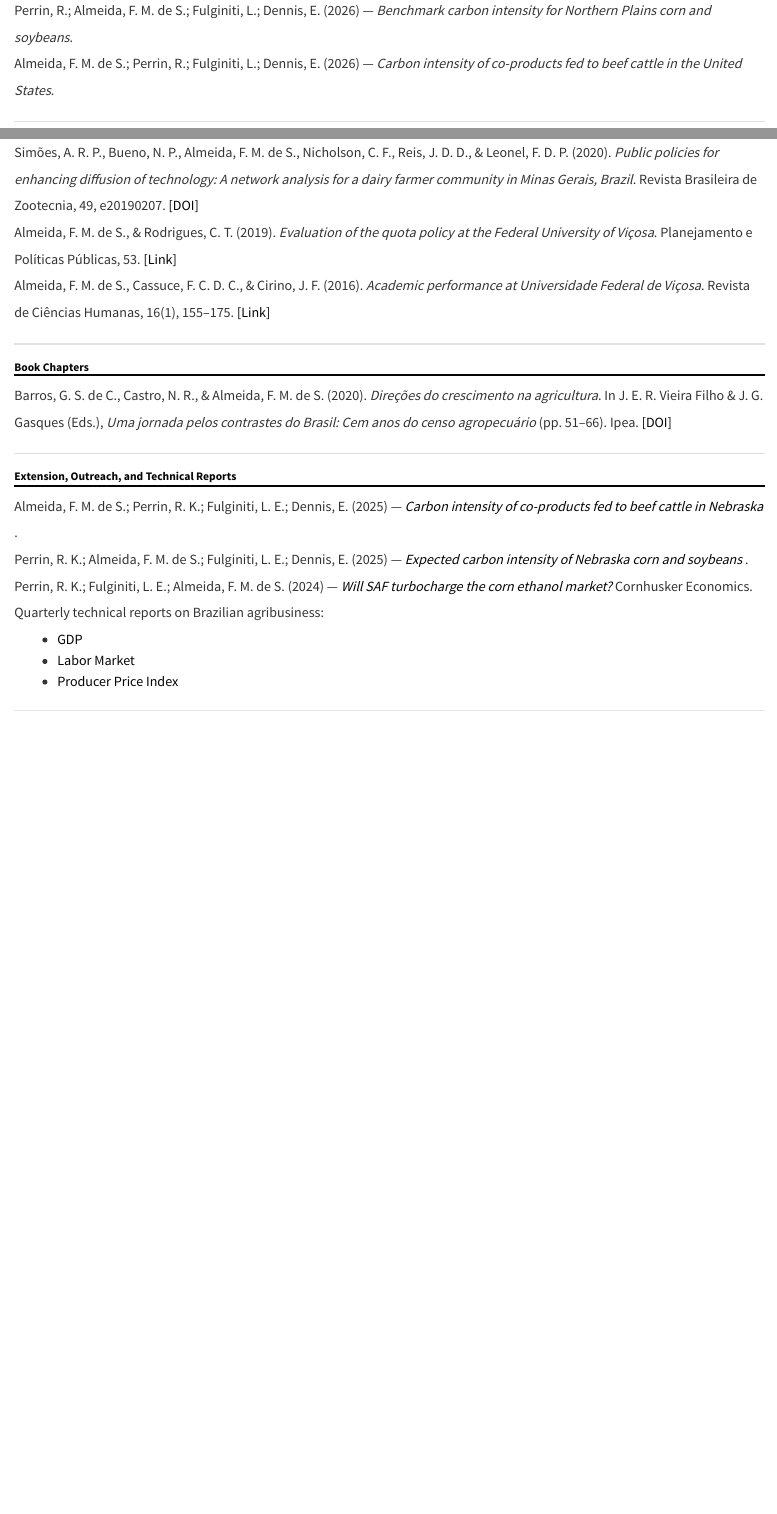
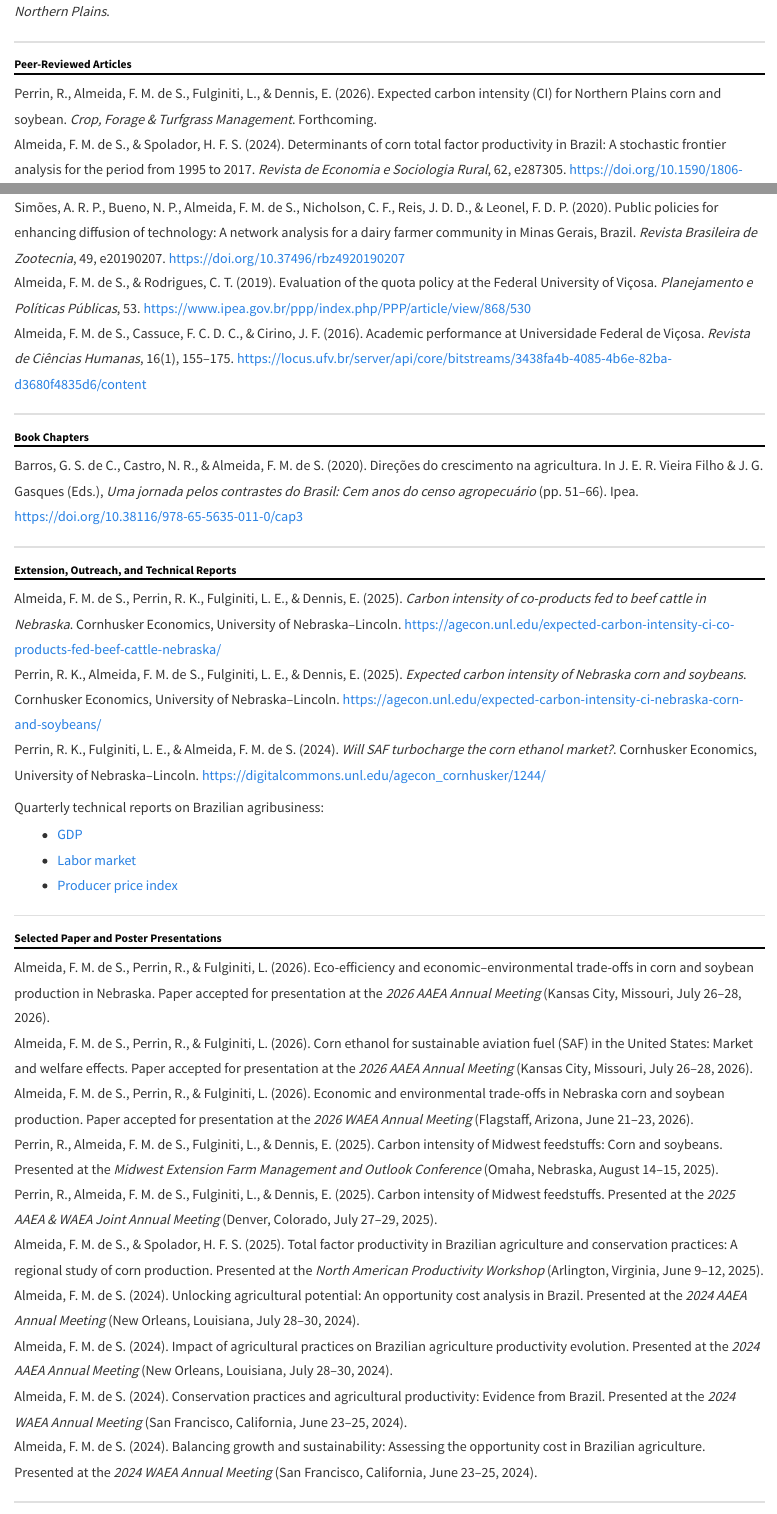
Before and after one commit to felipeeconomist/felipeeconomist.github.io, a Quarto document (research.qmd): the page in a window 1100 px wide, from 510 px down before the commit and from 560 px down after it, and a second part further down, joined at a grey line. Rendered offline with R 4.5, knitr and Pandoc in place of Quarto, with nearby package versions.

Commit message:
Information update

```diff
--- a/research.qmd
+++ b/research.qmd
@@ -55,8 +49,2 @@ Castro, N. R.; Fachinelli, A. L.; Almeida, F. M. de S.; Silva, A. F. (2026) —
 <br>
 
-Perrin, R.; Almeida, F. M. de S.; Fulginiti, L.; Dennis, E. (2026) —
-<em>Benchmark carbon intensity for Northern Plains corn and soybeans</em>.
-<br>
-
-Almeida, F. M. de S.; Perrin, R.; Fulginiti, L.; Dennis, E. (2026) —
-<em>Carbon intensity of co-products fed to beef cattle in the United States</em>.
@@ -69,3 +59,4 @@ Almeida, F. M. de S.; Perrin, R.; Fulginiti, L.; Dennis, E. (2026) —
            border-bottom:2px solid #050505;
            padding-bottom:0.15rem;
            margin-bottom:0.8rem;">
+Peer-Reviewed Articles
@@ -73,5 +63,11 @@ Peer Reviewed Articles
 </h2>
 
-<p style="margin:0; line-height:1.9;">
+<p style="margin:0; line-height:1.8;">
+
+Perrin, R., Almeida, F. M. de S., Fulginiti, L., & Dennis, E. (2026).
+Expected carbon intensity (CI) for Northern Plains corn and soybean.
+<em>Crop, Forage &amp; Turfgrass Management</em>. Forthcoming.<br>
 
 Almeida, F. M. de S., & Spolador, H. F. S. (2024).
+Determinants of corn total factor productivity in Brazil: A stochastic frontier analysis for the period from 1995 to 2017.
+<em>Revista de Economia e Sociologia Rural</em>, 62, e287305.
@@ -104,2 +81,0 @@ Livestock Science, 244, 104401.
-</a>
-<br>
@@ -106,14 +85,7 @@ Livestock Science, 244, 104401.
 
 Simões, A. R. P., Bueno, N. P., Almeida, F. M. de S., Nicholson, C. F., Reis, J. D. D., & Leonel, F. D. P. (2020).
-<em>Public policies for enhancing diffusion of technology: A network analysis for a dairy farmer community in Minas Gerais, Brazil</em>.
-Revista Brasileira de Zootecnia, 49, e20190207.
-<a href="https://doi.org/10.37496/rbz4920190207"
-   target="_blank"
-   style="text-decoration:none; color:#050505;">
-[DOI]
-</a>
-<br>
+Public policies for enhancing diffusion of technology: A network analysis for a dairy farmer community in Minas Gerais, Brazil.
+<em>Revista Brasileira de Zootecnia</em>, 49, e20190207.
+<a href="https://doi.org/10.37496/rbz4920190207">https://doi.org/10.37496/rbz4920190207</a><br>
 
 Almeida, F. M. de S., & Rodrigues, C. T. (2019).
-<em>Evaluation of the quota policy at the Federal University of Viçosa</em>.
-Planejamento e Políticas Públicas, 53.
@@ -123,7 +92,8 @@ Planejamento e Políticas Públicas, 53.
-[Link]
-</a>
-<br>
+Evaluation of the quota policy at the Federal University of Viçosa.
+<em>Planejamento e Políticas Públicas</em>, 53.
+<a href="https://www.ipea.gov.br/ppp/index.php/PPP/article/view/868/530">https://www.ipea.gov.br/ppp/index.php/PPP/article/view/868/530</a><br>
 
 Almeida, F. M. de S., Cassuce, F. C. D. C., & Cirino, J. F. (2016).
-<em>Academic performance at Universidade Federal de Viçosa</em>.
-Revista de Ciências Humanas, 16(1), 155–175.
+Academic performance at Universidade Federal de Viçosa.
+<em>Revista de Ciências Humanas</em>, 16(1), 155–175.
+<a href="https://locus.ufv.br/server/api/core/bitstreams/3438fa4b-4085-4b6e-82ba-d3680f4835d6/content">https://locus.ufv.br/server/api/core/bitstreams/3438fa4b-4085-4b6e-82ba-d3680f4835d6/content</a>
@@ -135,6 +100,6 @@ Revista de Ciências Humanas, 16(1), 155–175.
 
 </p>
-
+<!-- &&&&&&&&&&&&&&&&&&&&&&&&&&&&&&&&&&&&&&&&&&&&&&&&&&&&&&&&&&&&&&&&&&&&&&-->
 <hr style="border:none; border-top:2px solid #E0E0E0; margin:2rem 0;">
 
 <h2 style="color:#050505; font-size:1.4rem; font-weight:700;
@@ -148,6 +113,6 @@ Book Chapters
 
 Barros, G. S. de C., Castro, N. R., & Almeida, F. M. de S. (2020).
-<em>Direções do crescimento na agricultura</em>.
+Direções do crescimento na agricultura.
 In J. E. R. Vieira Filho & J. G. Gasques (Eds.),
 <em>Uma jornada pelos contrastes do Brasil: Cem anos do censo agropecuário</em> (pp. 51–66).
 Ipea.
@@ -167,64 +131,57 @@ Ipea.
 Extension, Outreach, and Technical Reports
 </h2>
 
-<p style="margin:0; line-height:1.9;">
+<p style="margin:0; line-height:1.8;">
 
-Almeida, F. M. de S.; Perrin, R. K.; Fulginiti, L. E.; Dennis, E. (2025) —
-<em>
-  <a href="https://agecon.unl.edu/expected-carbon-intensity-ci-co-products-fed-beef-cattle-nebraska/"
-     target="_blank"
-     style="text-decoration:none; color:#050505;">
-     Carbon intensity of co-products fed to beef cattle in Nebraska
-  </a>
-</em>.
-<br>
+Almeida, F. M. de S., Perrin, R. K., Fulginiti, L. E., & Dennis, E. (2025).
+<em>Carbon intensity of co-products fed to beef cattle in Nebraska</em>.
+Cornhusker Economics, University of Nebraska–Lincoln.
+<a href="https://agecon.unl.edu/expected-carbon-intensity-ci-co-products-fed-beef-cattle-nebraska/">
+https://agecon.unl.edu/expected-carbon-intensity-ci-co-products-fed-beef-cattle-nebraska/
+</a><br>
 
-Perrin, R. K.; Almeida, F. M. de S.; Fulginiti, L. E.; Dennis, E. (2025) —
-<em>
-  <a href="https://agecon.unl.edu/expected-carbon-intensity-ci-nebraska-corn-and-soybeans/"
-     target="_blank"
-     style="text-decoration:none; color:#050505;">
-     Expected carbon intensity of Nebraska corn and soybeans
-  </a>
-</em>.
-<br>
+Perrin, R. K., Almeida, F. M. de S., Fulginiti, L. E., & Dennis, E. (2025).
+<em>Expected carbon intensity of Nebraska corn and soybeans</em>.
+Cornhusker Economics, University of Nebraska–Lincoln.
+<a href="https://agecon.unl.edu/expected-carbon-intensity-ci-nebraska-corn-and-soybeans/">
+https://agecon.unl.edu/expected-carbon-intensity-ci-nebraska-corn-and-soybeans/
+</a><br>
 
-Perrin, R. K.; Fulginiti, L. E.; Almeida, F. M. de S. (2024) —
-<em>
-  <a href="https://digitalcommons.unl.edu/agecon_cornhusker/1244/"
-     target="_blank"
-     style="text-decoration:none; color:#050505;">
-     Will SAF turbocharge the corn ethanol market?
-  </a>
-</em>
-Cornhusker Economics.
-<br>
+Perrin, R. K., Fulginiti, L. E., & Almeida, F. M. de S. (2024).
+<em>Will SAF turbocharge the corn ethanol market?</em>.
+Cornhusker Economics, University of Nebraska–Lincoln.
+<a href="https://digitalcommons.unl.edu/agecon_cornhusker/1244/">
+https://digitalcommons.unl.edu/agecon_cornhusker/1244/
+</a>
 
-<p style="margin:0; line-height:1.9;">
+</p>
+
+<p style="margin-top:0.8rem; margin-bottom:0; line-height:1.8;">
 
 Quarterly technical reports on Brazilian agribusiness:
 
-<ul style="margin:0.4rem 0 0.8rem 1.2rem;">
+</p>
+
+<ul style="margin:0.3rem 0 0.6rem 1.2rem; line-height:1.8;">
 
   <li>
-    <a href="https://www.cepea.org.br/br/pib-do-agronegocio-brasileiro.aspx"
-       target="_blank" style="text-decoration:none; color:#050505;">
+    <a href="https://www.cepea.org.br/br/pib-do-agronegocio-brasileiro.aspx">
       GDP
     </a>
   </li>
 
   <li>
-    <a href="https://www.cepea.org.br/br/mercado-de-trabalho-do-agronegocio.aspx"
-       target="_blank" style="text-decoration:none; color:#050505;">
-      Labor Market
+    <a href="https://www.cepea.org.br/br/mercado-de-trabalho-do-agronegocio.aspx">
+      Labor market
     </a>
   </li>
 
   <li>
-    <a href="https://www.cepea.org.br/br/analises-ippa.aspx"
-       target="_blank" style="text-decoration:none; color:#050505;">
-      Producer Price Index
+    <a href="https://www.cepea.org.br/br/analises-ippa.aspx">
+      Producer price index
     </a>
   </li>
 
 </ul>
+<!-- &&&&&&&&&&&&&&&&&&&&&&&&&&&&&&&&&&&&&&&&&&&&&&&&&&&&&&&&&&&&&&&&&&&&&&-->
+<hr style="border:none; border-top:2px solid #E0E0E0; margin:2rem 0;">
@@ -230,0 +193,44 @@ Quarterly technical reports on Brazilian agribusiness:
+Selected Paper and Poster Presentations
+</h2>
+
+<p style="margin:0; line-height:1.8;">
+
+Almeida, F. M. de S., Perrin, R., & Fulginiti, L. (2026).
+Eco-efficiency and economic–environmental trade-offs in corn and soybean production in Nebraska.
+Paper accepted for presentation at the <em>2026 AAEA Annual Meeting</em> (Kansas City, Missouri, July 26–28, 2026).<br>
+
+Almeida, F. M. de S., Perrin, R., & Fulginiti, L. (2026).
+Corn ethanol for sustainable aviation fuel (SAF) in the United States: Market and welfare effects.
+Paper accepted for presentation at the <em>2026 AAEA Annual Meeting</em> (Kansas City, Missouri, July 26–28, 2026).<br>
+
+Almeida, F. M. de S., Perrin, R., & Fulginiti, L. (2026).
+Economic and environmental trade-offs in Nebraska corn and soybean production.
+Paper accepted for presentation at the <em>2026 WAEA Annual Meeting</em> (Flagstaff, Arizona, June 21–23, 2026).<br>
+
+Perrin, R., Almeida, F. M. de S., Fulginiti, L., & Dennis, E. (2025).
+Carbon intensity of Midwest feedstuffs: Corn and soybeans.
+Presented at the <em>Midwest Extension Farm Management and Outlook Conference</em> (Omaha, Nebraska, August 14–15, 2025).<br>
+
+Perrin, R., Almeida, F. M. de S., Fulginiti, L., & Dennis, E. (2025).
+Carbon intensity of Midwest feedstuffs.
+Presented at the <em>2025 AAEA &amp; WAEA Joint Annual Meeting</em> (Denver, Colorado, July 27–29, 2025).<br>
+
+Almeida, F. M. de S., & Spolador, H. F. S. (2025).
+Total factor productivity in Brazilian agriculture and conservation practices: A regional study of corn production.
+Presented at the <em>North American Productivity Workshop</em> (Arlington, Virginia, June 9–12, 2025).<br>
+
+Almeida, F. M. de S. (2024).
+Unlocking agricultural potential: An opportunity cost analysis in Brazil.
+Presented at the <em>2024 AAEA Annual Meeting</em> (New Orleans, Louisiana, July 28–30, 2024).<br>
+
+Almeida, F. M. de S. (2024).
+Impact of agricultural practices on Brazilian agriculture productivity evolution.
+Presented at the <em>2024 AAEA Annual Meeting</em> (New Orleans, Louisiana, July 28–30, 2024).<br>
+
+Almeida, F. M. de S. (2024).
+Conservation practices and agricultural productivity: Evidence from Brazil.
+Presented at the <em>2024 WAEA Annual Meeting</em> (San Francisco, California, June 23–25, 2024).<br>
+
+Almeida, F. M. de S. (2024).
+Balancing growth and sustainability: Assessing the opportunity cost in Brazilian agriculture.
+Presented at the <em>2024 WAEA Annual Meeting</em> (San Francisco, California, June 23–25, 2024).
```
Also changed, not shown: .quarto/idx/research.qmd.json, cv.pdf, docs/search.json, research.qmd (121 more changed lines), 3 other files.
